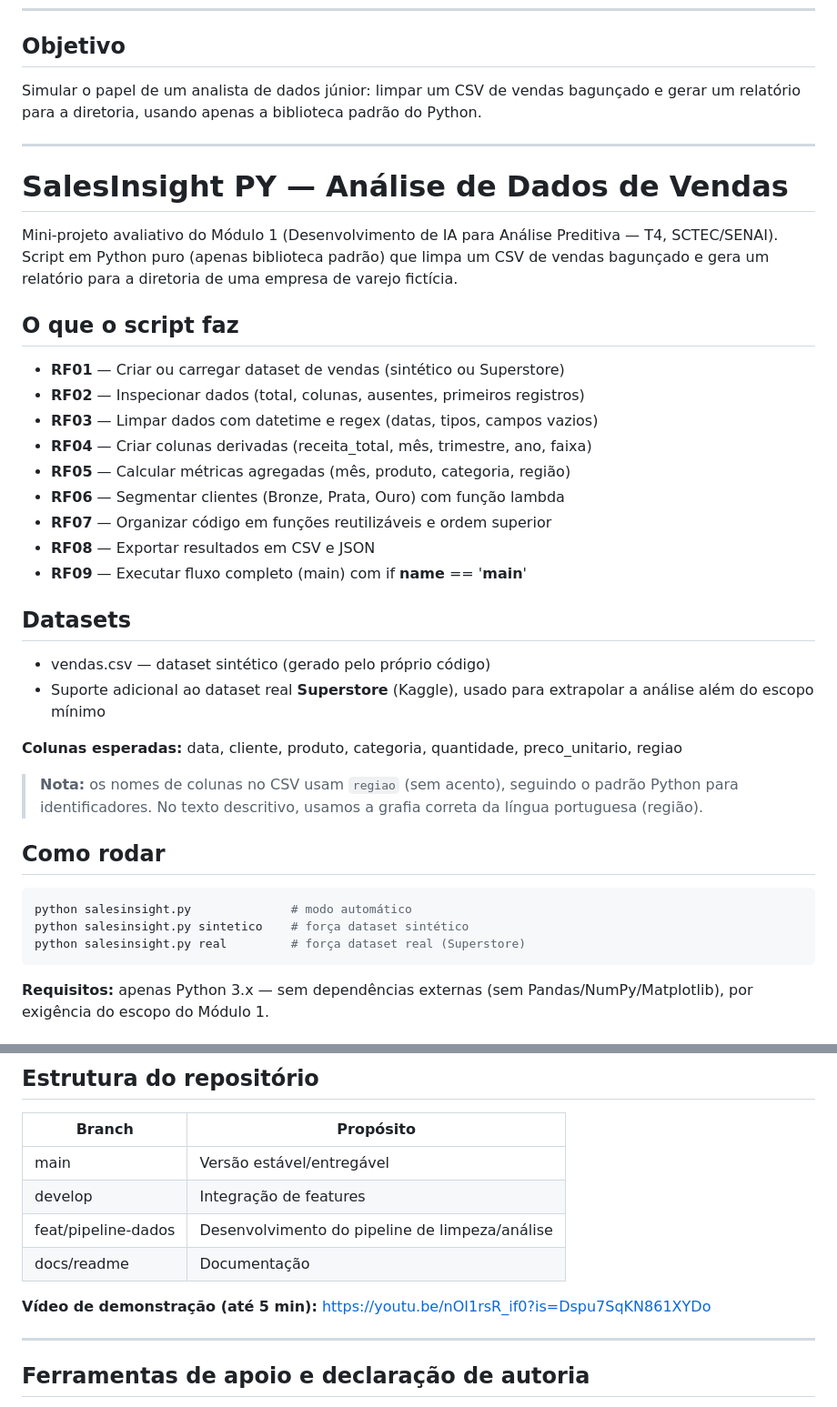
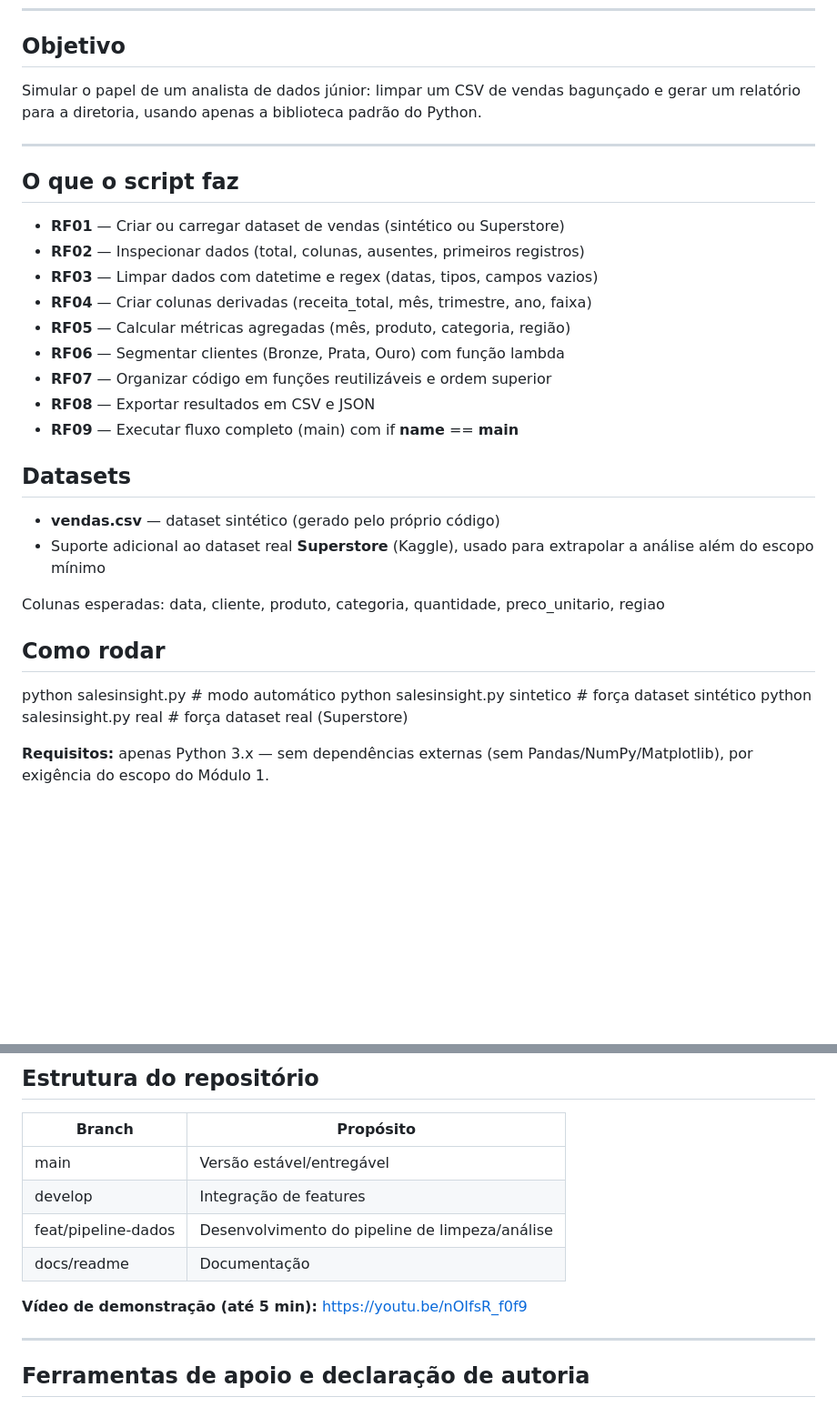
Before and after one commit to deegpnini/salesinsight-py, a Markdown page: README.md, 2 parts joined by grey strips. Shown at 91% size. GitHub-like rendering; blank space fills up the shorter version.

Commit message:
docs: remove duplicacao de titulo no README

````diff
--- a/README.md
+++ b/README.md
@@ -6,15 +6,9 @@
 
 ## Objetivo
 
-Simular o papel de um analista de dados júnior: limpar um CSV de vendas
-bagunçado e gerar um relatório para a diretoria, usando apenas a
-biblioteca padrão do Python.
+Simular o papel de um analista de dados júnior: limpar um CSV de vendas bagunçado e gerar um relatório para a diretoria, usando apenas a biblioteca padrão do Python.
 
 ---
-
-# SalesInsight PY — Análise de Dados de Vendas
-
-Mini-projeto avaliativo do Módulo 1 (Desenvolvimento de IA para Análise Preditiva — T4, SCTEC/SENAI). Script em Python puro (apenas biblioteca padrão) que limpa um CSV de vendas bagunçado e gera um relatório para a diretoria de uma empresa de varejo fictícia.
 
 ## O que o script faz
 
@@ -26,24 +20,20 @@ Mini-projeto avaliativo do Módulo 1 (Desenvolvimento de IA para Análise Predit
 - **RF06** — Segmentar clientes (Bronze, Prata, Ouro) com função lambda
 - **RF07** — Organizar código em funções reutilizáveis e ordem superior
 - **RF08** — Exportar resultados em CSV e JSON
-- **RF09** — Executar fluxo completo (main) com if __name__ == '__main__'
+- **RF09** — Executar fluxo completo (main) com if __name__ == __main__
 
 ## Datasets
 
-- vendas.csv — dataset sintético (gerado pelo próprio código)
+- **vendas.csv** — dataset sintético (gerado pelo próprio código)
 - Suporte adicional ao dataset real **Superstore** (Kaggle), usado para extrapolar a análise além do escopo mínimo
 
-**Colunas esperadas:** data, cliente, produto, categoria, quantidade, preco_unitario, regiao
-
-> **Nota:** os nomes de colunas no CSV usam `regiao` (sem acento), seguindo o padrão Python para identificadores. No texto descritivo, usamos a grafia correta da língua portuguesa (região).
+Colunas esperadas: data, cliente, produto, categoria, quantidade, preco_unitario, regiao
 
 ## Como rodar
 
-```bash
 python salesinsight.py              # modo automático
 python salesinsight.py sintetico    # força dataset sintético
 python salesinsight.py real         # força dataset real (Superstore)
-```
 
 **Requisitos:** apenas Python 3.x — sem dependências externas (sem Pandas/NumPy/Matplotlib), por exigência do escopo do Módulo 1.
 
@@ -71,13 +61,13 @@ Como Matplotlib e Seaborn são proibidos pelo escopo, os gráficos foram gerados
 ## Estrutura do repositório
 
 | Branch | Propósito |
-|---|---|
+|--------|-----------|
 | main | Versão estável/entregável |
 | develop | Integração de features |
 | feat/pipeline-dados | Desenvolvimento do pipeline de limpeza/análise |
 | docs/readme | Documentação |
 
-**Vídeo de demonstração (até 5 min):** https://youtu.be/nOI1rsR_if0?is=Dspu7SqKN861XYDo
+**Vídeo de demonstração (até 5 min):** https://youtu.be/nOIfsR_f0f9
 
 ---
 
````
Also changed, not shown: other parts of README.md (+1 -0 lines).
